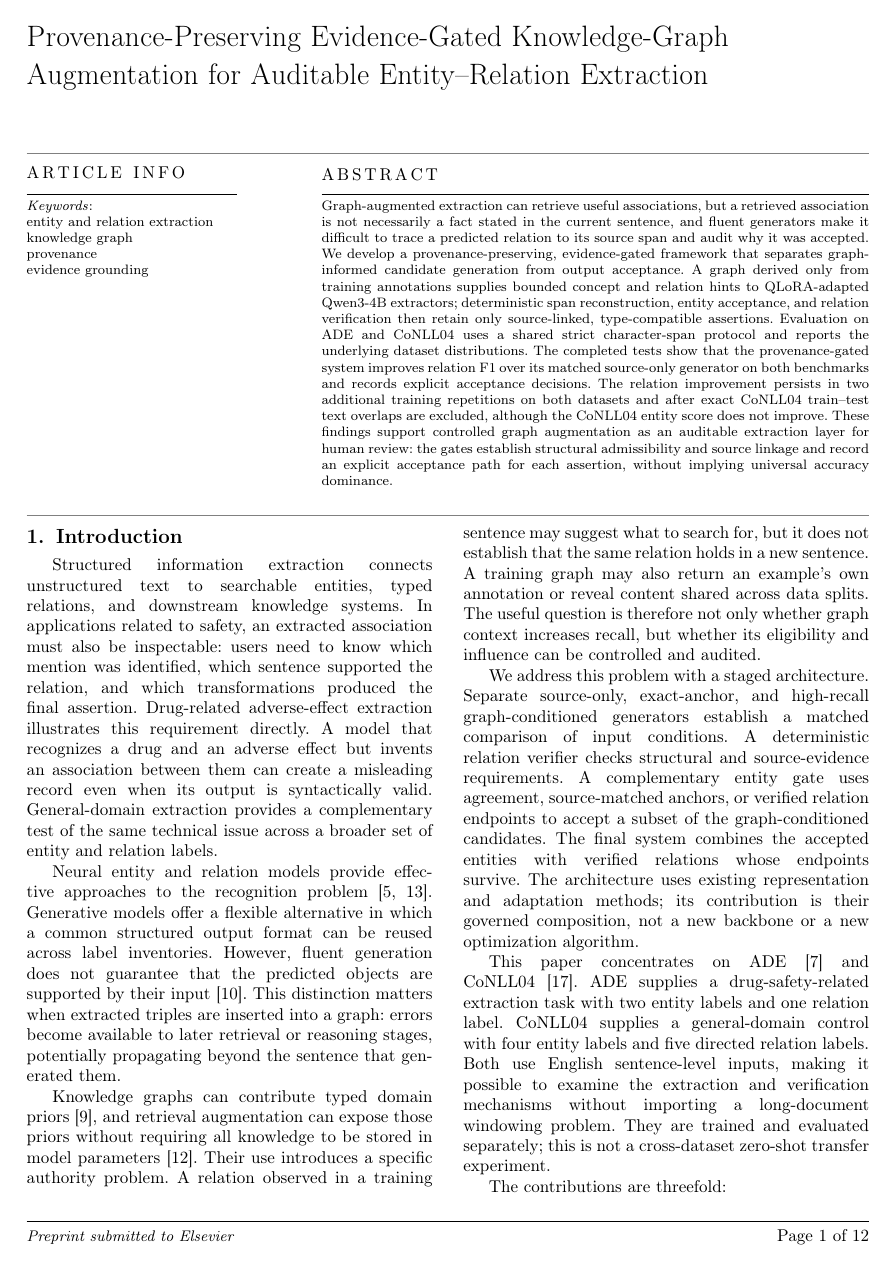
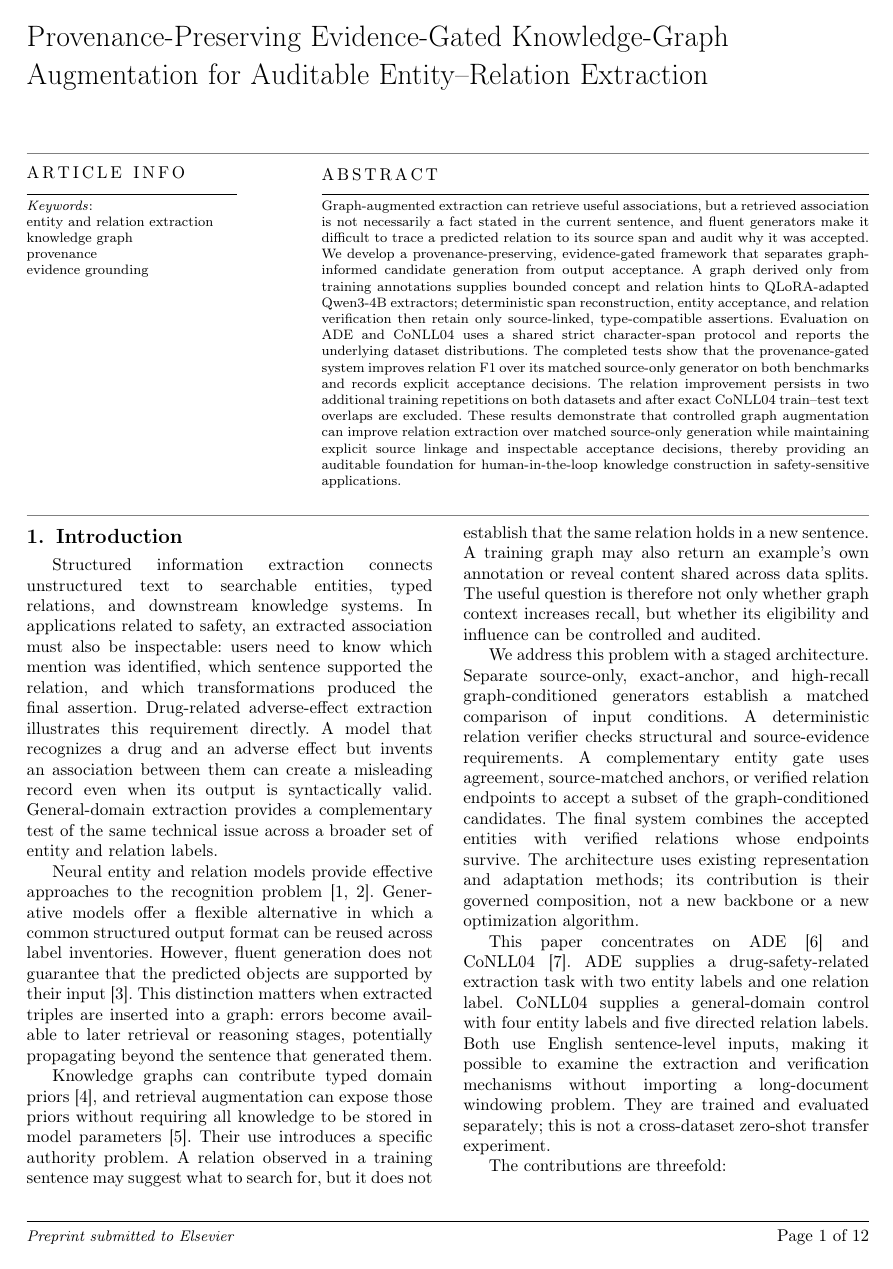
Before and after one commit to XuelinHu/railway-agent-safety-security, a LaTeX paper (paper/cas-dc/manuscript.tex): page 2 of 13. Compiled offline with pdfLaTeX; a LaTeX package or settings file that is missing is left out.

Commit message:
优化摘要并按引用顺序编号文献

```diff
--- a/paper/cas-dc/manuscript.tex
+++ b/paper/cas-dc/manuscript.tex
@@ -28,12 +28,12 @@ underlying dataset distributions. The completed tests show that the
 provenance-gated system improves relation F1 over its matched source-only
 generator on both benchmarks and records explicit acceptance decisions. The
 relation improvement persists in two additional training repetitions on both
-datasets and after exact CoNLL04 train--test text overlaps are excluded,
-although the CoNLL04 entity score does not improve. These findings support
-controlled graph augmentation as an auditable extraction layer for human
-review: the gates establish structural admissibility and source linkage and
-record an explicit acceptance path for each assertion, without implying
-universal accuracy dominance.
+datasets and after exact CoNLL04 train--test text overlaps are excluded. These
+results demonstrate that controlled graph augmentation can improve relation
+extraction over matched source-only generation while maintaining explicit
+source linkage and inspectable acceptance decisions, thereby providing an
+auditable foundation for human-in-the-loop knowledge construction in
+safety-sensitive applications.
 \end{abstract}
 \begin{keywords}
 entity and relation extraction \sep knowledge graph \sep provenance
```
Also changed, not shown: paper/zh-cn/manuscript-zh.tex (+2 -2 lines), paper/submission/manuscript-zh.pdf, paper/submission/manuscript.pdf, paper/cas-dc/manuscript.tex (2 more changed lines), 3 other files.
